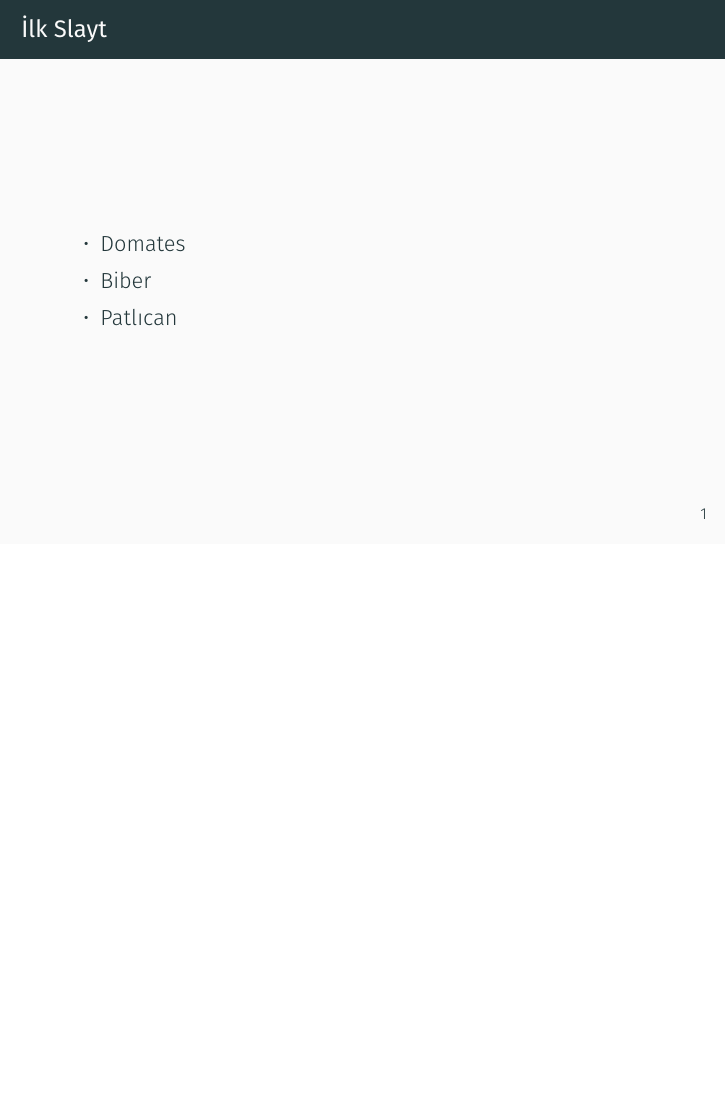
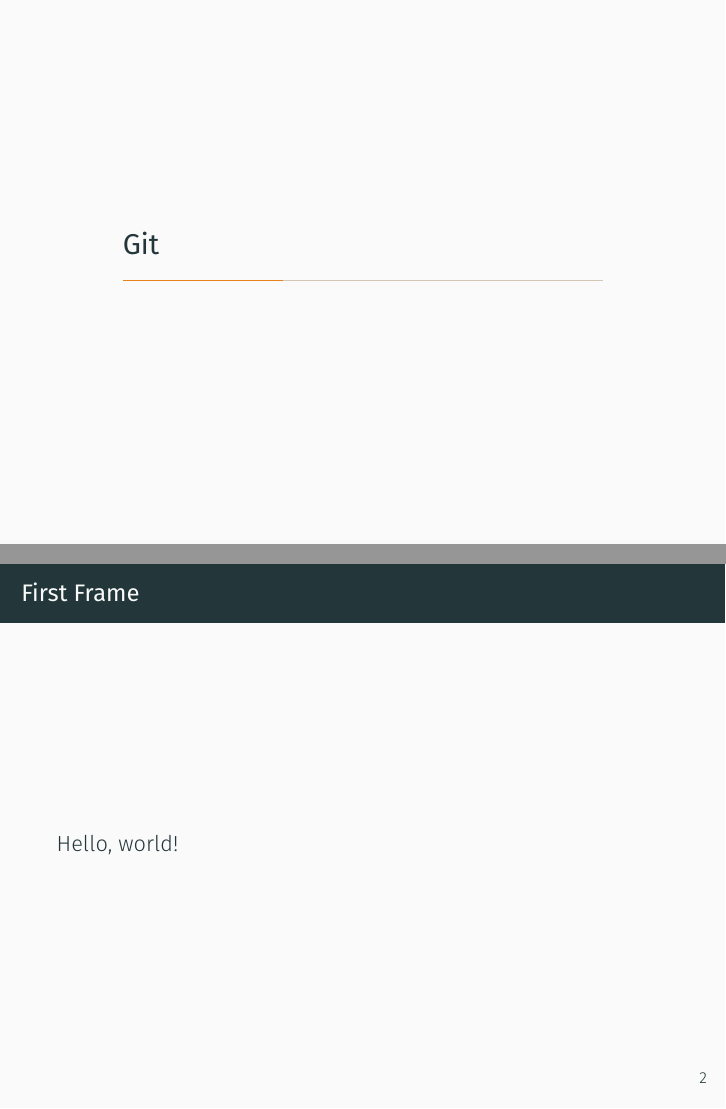
Before and after one commit to emraher/sbyt, LaTeX slides (beamer_ornek.tex): page 3 of 3 before the commit and pages 4 and 5 of 6 after it, the two joined at a grey line, the shorter picture padded with empty space. Compiled offline with XeLaTeX.

Commit message:
Added new section

```diff
--- a/beamer_ornek.tex
+++ b/beamer_ornek.tex
@@ -27,4 +27,14 @@
     \end{itemize}
   \end{frame}
 
+
+\section{Git}
+  \begin{frame}{First Frame}
+    Hello, world!
+  \end{frame}
+  \begin{frame}{Second Frame}
+    Hello, parallel world!
+  \end{frame}
+
+
 \end{document}
```
